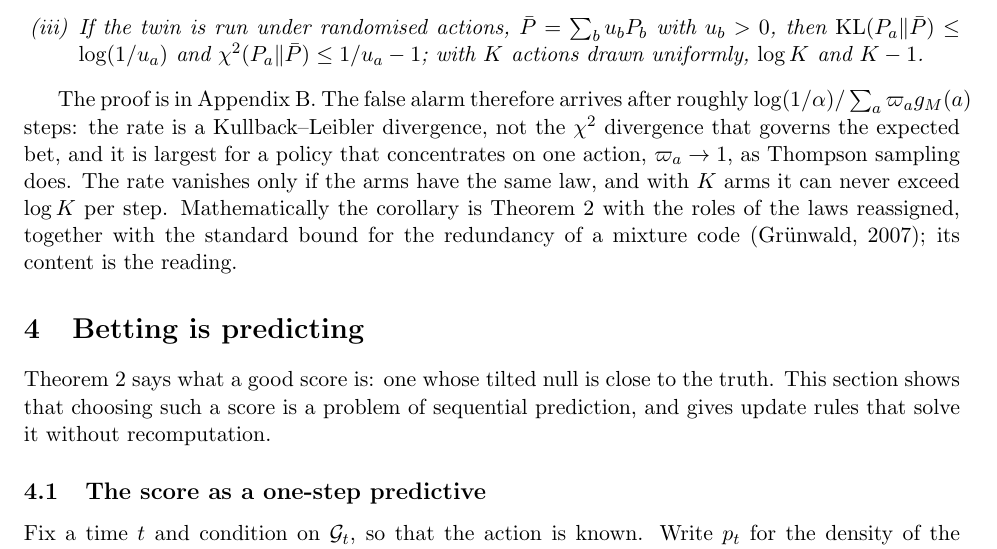
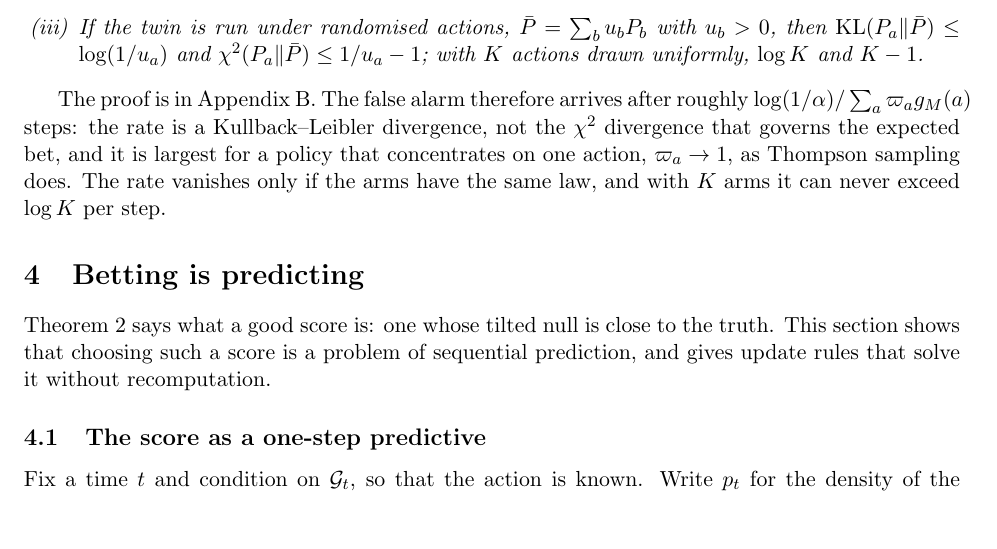
Before and after one commit to elenabortolato/evalues4generative, a LaTeX paper (paper/main.tex): part of page 9 of 38, cut so that both start at the same text, the shorter picture padded with empty space. Compiled offline with pdfLaTeX.

Commit message:
After Corollary 2: remove the sentence on its mathematical content
Co-Authored-By: Claude Opus 5.5 <noreply@anthropic.com>
Claude-Session: https://claude.ai/code/session_01K2NhMT3BMNyFaiwkYdDMxT

```diff
--- a/paper/main.tex
+++ b/paper/main.tex
@@ -632,9 +632,6 @@ Kullback--Leibler divergence, not the $\chi^2$ divergence that governs the
 expected bet, and it is largest for a policy that concentrates on one action,
 $\varpi_a \to 1$, as Thompson sampling does. The rate vanishes only if the arms
 have the same law, and with $K$ arms it can never exceed $\log K$ per step.
-Mathematically the corollary is Theorem~\ref{thm:growth} with the roles of the
-laws reassigned, together with the standard bound for the redundancy of a
-mixture code \citep{grunwald2007minimum}; its content is the reading.
 
 %======================================================================
 \section{Betting is predicting}\label{sec:predictive}
```
Also changed, not shown: paper/stco/manuscript.tex (+0 -3 lines), paper/main.pdf, paper/stco/manuscript.pdf.
